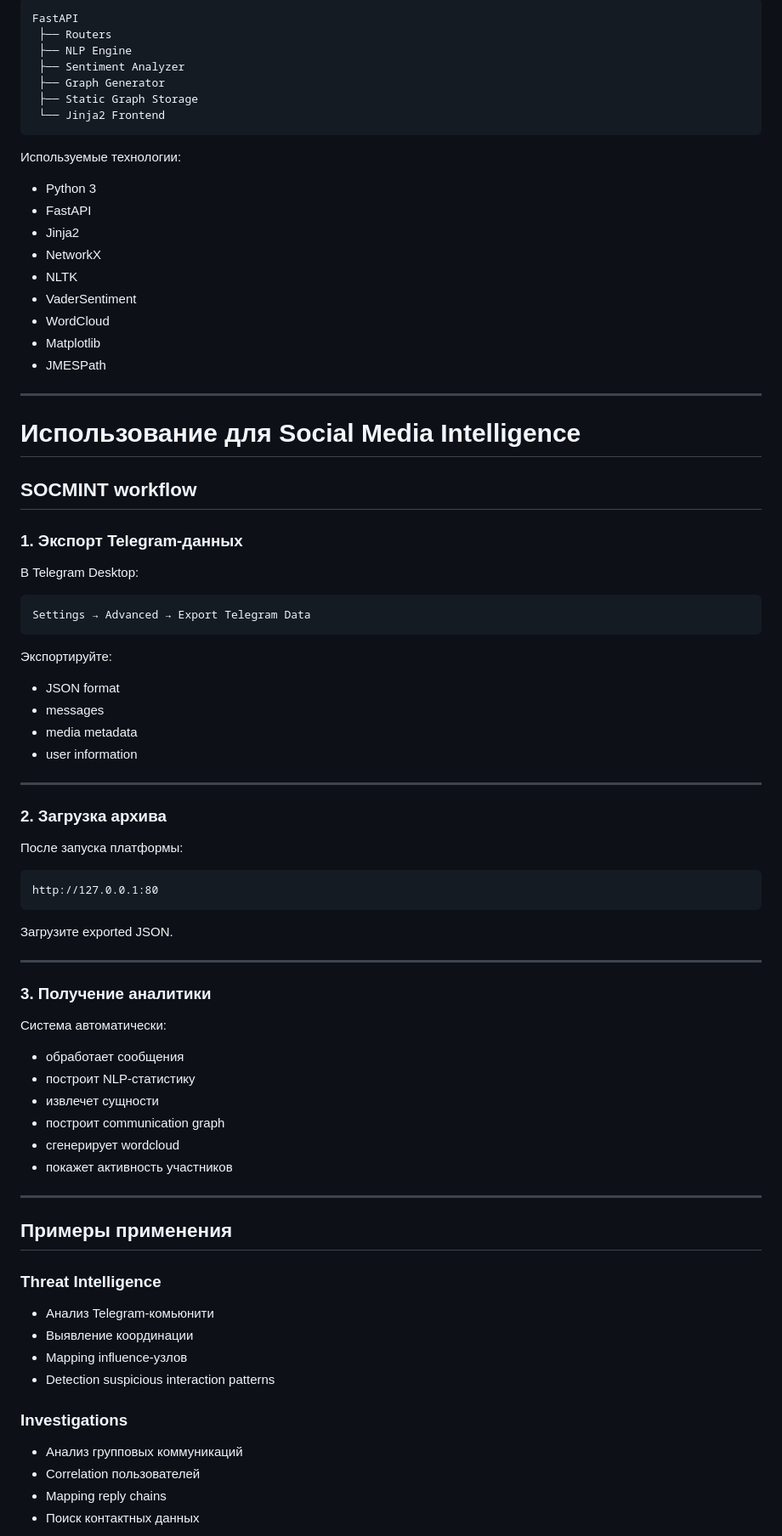
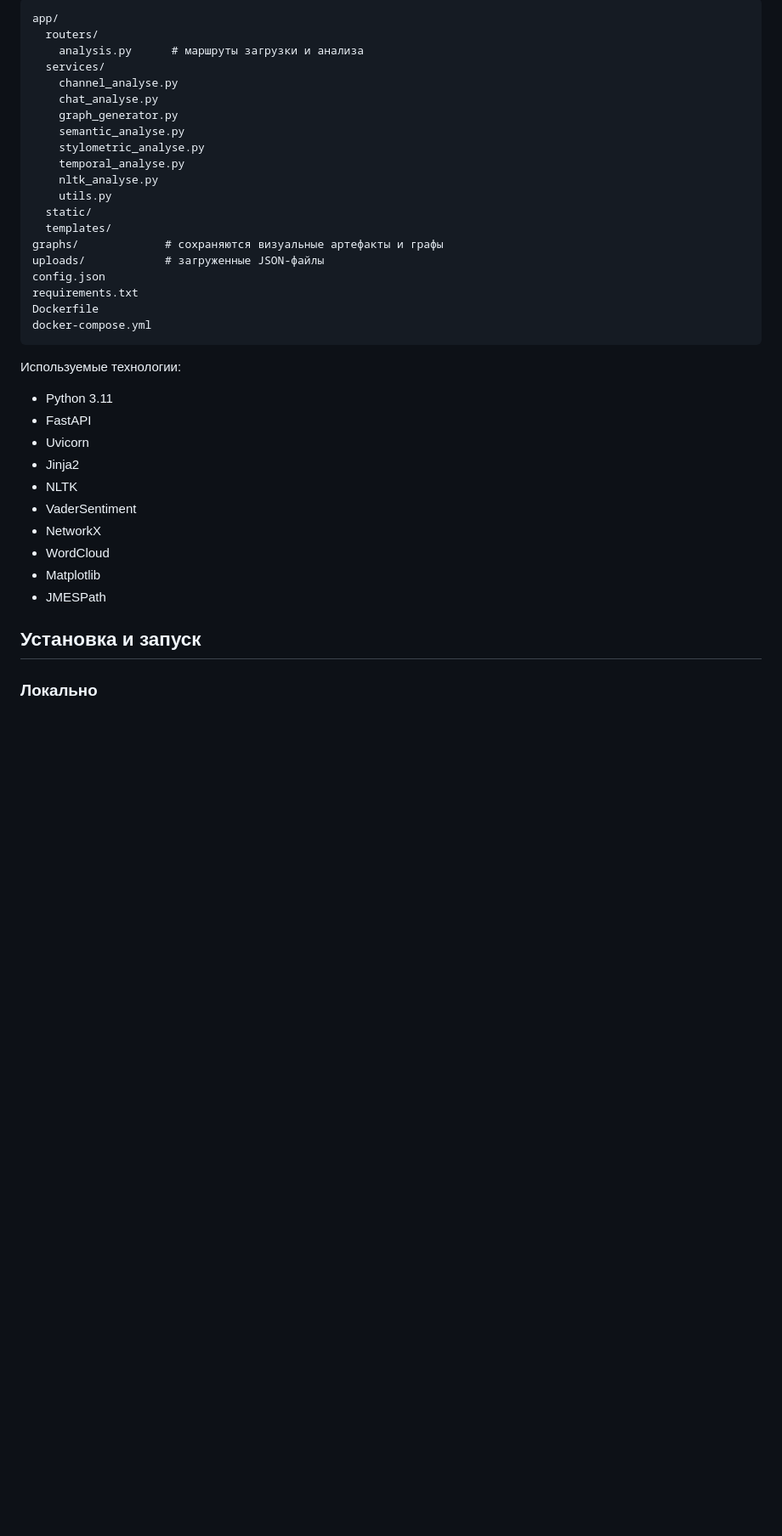
Before and after one commit to krakodjaba/TelAnalysis, a Markdown page: readme.md, the part around one of its changes. Shown at 85% size. GitHub-like rendering; blank space fills up the shorter version.

````diff
--- a/readme.md
+++ b/readme.md
@@ -78,87 +32,41 @@ Telanalysis работает с JSON-экспортами Telegram.
 
 ```text
-FastAPI
- ├── Routers
- ├── NLP Engine
- ├── Sentiment Analyzer
- ├── Graph Generator
- ├── Static Graph Storage
- └── Jinja2 Frontend
+app/
+  routers/
+    analysis.py      # маршруты загрузки и анализа
+  services/
+    channel_analyse.py
+    chat_analyse.py
+    graph_generator.py
+    semantic_analyse.py
+    stylometric_analyse.py
+    temporal_analyse.py
+    nltk_analyse.py
+    utils.py
+  static/
+  templates/
+graphs/             # сохраняются визуальные артефакты и графы
+uploads/            # загруженные JSON-файлы
+config.json
+requirements.txt
+Dockerfile
+docker-compose.yml
 ```
 
 Используемые технологии:
 
-- Python 3
+- Python 3.11
 - FastAPI
+- Uvicorn
 - Jinja2
-- NetworkX
 - NLTK
 - VaderSentiment
+- NetworkX
 - WordCloud
 - Matplotlib
 - JMESPath
 
----
+## Установка и запуск
 
-# Использование для Social Media Intelligence
+### Локально
 
-## SOCMINT workflow
-
-### 1. Экспорт Telegram-данных
-
-В Telegram Desktop:
-
-```text
-Settings → Advanced → Export Telegram Data
-```
-
-Экспортируйте:
-
-- JSON format
-- messages
-- media metadata
-- user information
-
----
-
-### 2. Загрузка архива
-
-После запуска платформы:
-
-```text
-http://127.0.0.1:80
-```
-
-Загрузите exported JSON.
-
----
-
-### 3. Получение аналитики
-
-Система автоматически:
-
-- обработает сообщения
-- построит NLP-статистику
-- извлечет сущности
-- построит communication graph
-- сгенерирует wordcloud
-- покажет активность участников
-
----
-
-## Примеры применения
-
-### Threat Intelligence
-
-- Анализ Telegram-комьюнити
-- Выявление координации
-- Mapping influence-узлов
-- Detection suspicious interaction patterns
-
-### Investigations
-
-- Анализ групповых коммуникаций
-- Correlation пользователей
-- Mapping reply chains
-- Поиск контактных данных
-
````
Also changed, not shown: other parts of readme.md (+96 -247 lines).
